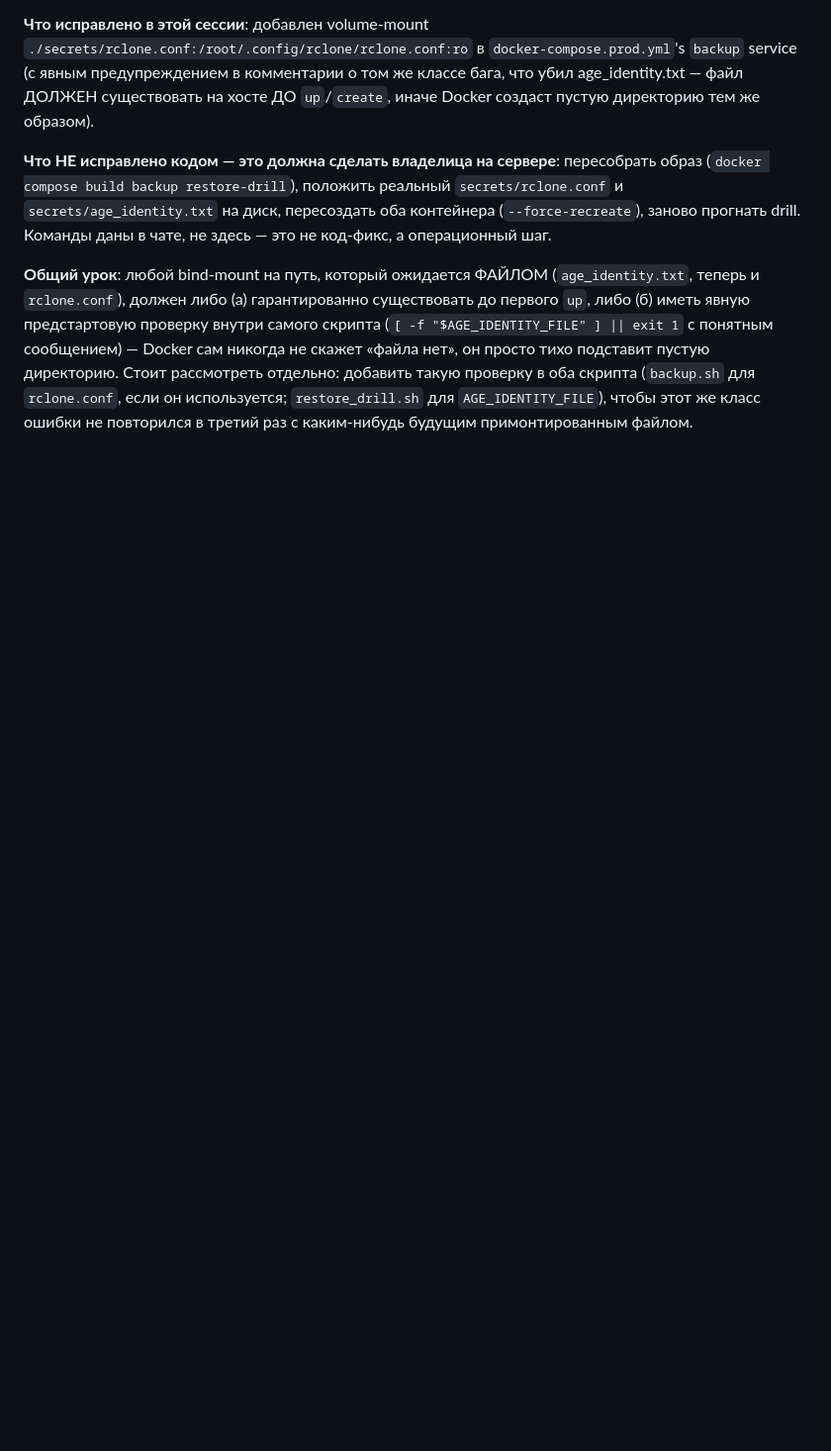
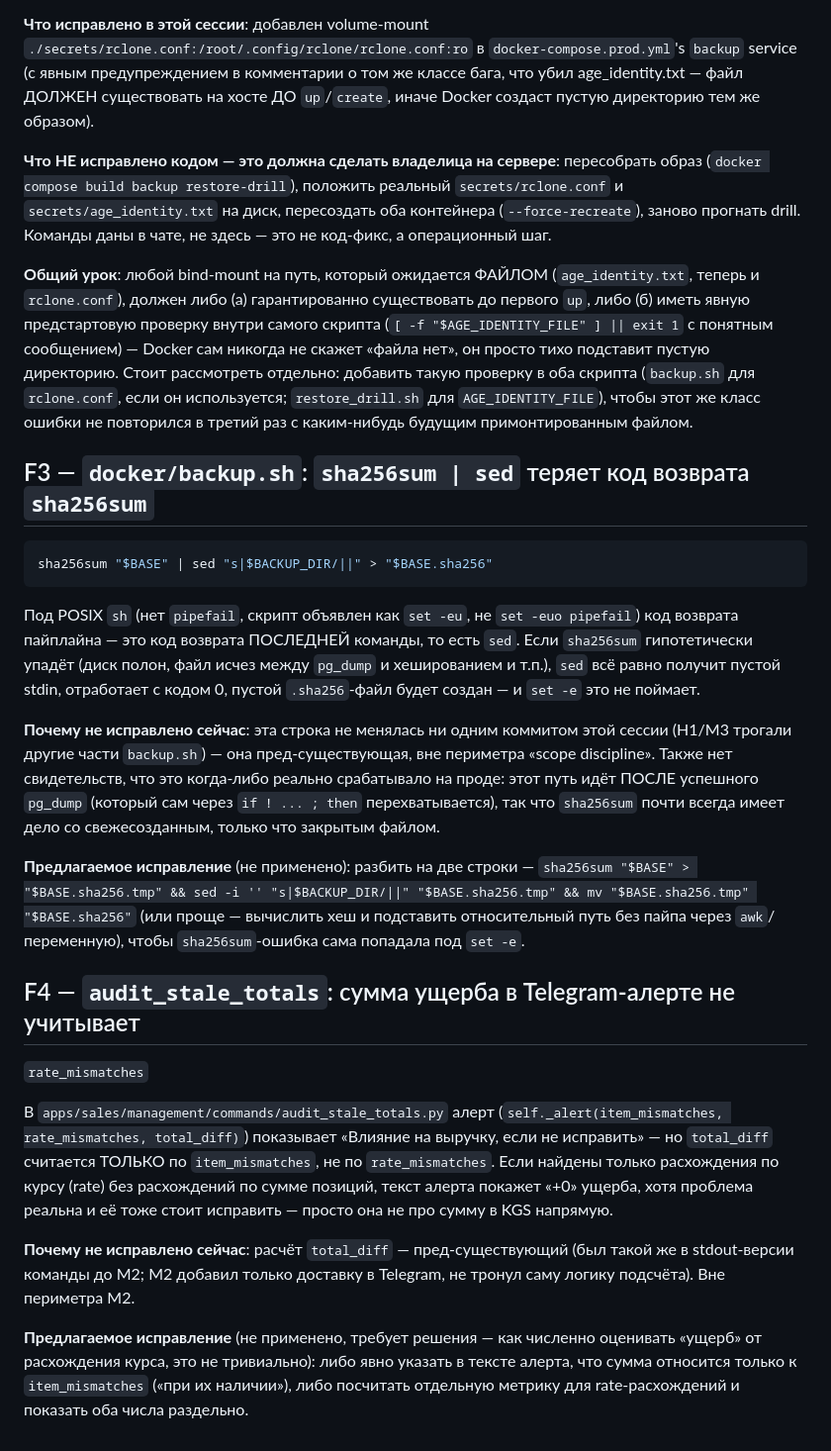
Before and after one commit to nurd11n/AcocosDB, a Markdown page: docs/АУДИТ-follow-up.md, the part around the change. Shown at 99% size. Rendered like a GitHub page; blank space fills up the shorter version.

Commit message:
Deep-scan review: log 2 pre-existing observations found while re-verifying all audit branches (F3, F4)
Neither is a regression from this session's changes — both are pre-existing
code paths untouched by any of H1/H2/M1-M3/L1-L5. Logged per scope
discipline rather than fixed opportunistically:

F3: docker/backup.sh's `sha256sum | sed` pipeline loses sha256sum's exit
code under set -eu (no pipefail in POSIX sh).

F4: audit_stale_totals's Telegram alert computes revenue-impact only from
item_mismatches, so a rate-only mismatch shows "+0" impact.

````diff
--- a/docs/АУДИТ-follow-up.md
+++ b/docs/АУДИТ-follow-up.md
@@ -104,3 +104,49 @@ restore-drill молча (для владелицы — она не провер
 проверку в оба скрипта (`backup.sh` для `rclone.conf`, если он используется;
 `restore_drill.sh` для `AGE_IDENTITY_FILE`), чтобы этот же класс ошибки не
 повторился в третий раз с каким-нибудь будущим примонтированным файлом.
+
+## F3 — `docker/backup.sh`: `sha256sum | sed` теряет код возврата `sha256sum`
+
+```sh
+sha256sum "$BASE" | sed "s|$BACKUP_DIR/||" > "$BASE.sha256"
+```
+
+Под POSIX `sh` (нет `pipefail`, скрипт объявлен как `set -eu`, не
+`set -euo pipefail`) код возврата пайплайна — это код возврата ПОСЛЕДНЕЙ
+команды, то есть `sed`. Если `sha256sum` гипотетически упадёт (диск полон,
+файл исчез между `pg_dump` и хешированием и т.п.), `sed` всё равно получит
+пустой stdin, отработает с кодом 0, пустой `.sha256`-файл будет создан — и
+`set -e` это не поймает.
+
+**Почему не исправлено сейчас**: эта строка не менялась ни одним коммитом
+этой сессии (H1/M3 трогали другие части `backup.sh`) — она пред-существующая,
+вне периметра «scope discipline». Также нет свидетельств, что это когда-либо
+реально срабатывало на проде: этот путь идёт ПОСЛЕ успешного `pg_dump`
+(который сам через `if ! ... ; then` перехватывается), так что `sha256sum`
+почти всегда имеет дело со свежесозданным, только что закрытым файлом.
+
+**Предлагаемое исправление** (не применено): разбить на две строки —
+`sha256sum "$BASE" > "$BASE.sha256.tmp" && sed -i '' "s|$BACKUP_DIR/||" "$BASE.sha256.tmp" && mv "$BASE.sha256.tmp" "$BASE.sha256"`
+(или проще — вычислить хеш и подставить относительный путь без пайпа через
+`awk`/переменную), чтобы `sha256sum`-ошибка сама попадала под `set -e`.
+
+## F4 — `audit_stale_totals`: сумма ущерба в Telegram-алерте не учитывает
+`rate_mismatches`
+
+В `apps/sales/management/commands/audit_stale_totals.py` алерт
+(`self._alert(item_mismatches, rate_mismatches, total_diff)`) показывает
+«Влияние на выручку, если не исправить» — но `total_diff` считается ТОЛЬКО
+по `item_mismatches`, не по `rate_mismatches`. Если найдены только
+расхождения по курсу (rate) без расхождений по сумме позиций, текст алерта
+покажет «+0» ущерба, хотя проблема реальна и её тоже стоит исправить —
+просто она не про сумму в KGS напрямую.
+
+**Почему не исправлено сейчас**: расчёт `total_diff` — пред-существующий (был
+такой же в stdout-версии команды до M2; M2 добавил только доставку в
+Telegram, не тронул саму логику подсчёта). Вне периметра M2.
+
+**Предлагаемое исправление** (не применено, требует решения — как численно
+оценивать «ущерб» от расхождения курса, это не тривиально): либо явно
+указать в тексте алерта, что сумма относится только к `item_mismatches`
+(«при их наличии»), либо посчитать отдельную метрику для rate-расхождений и
+показать оба числа раздельно.
````
